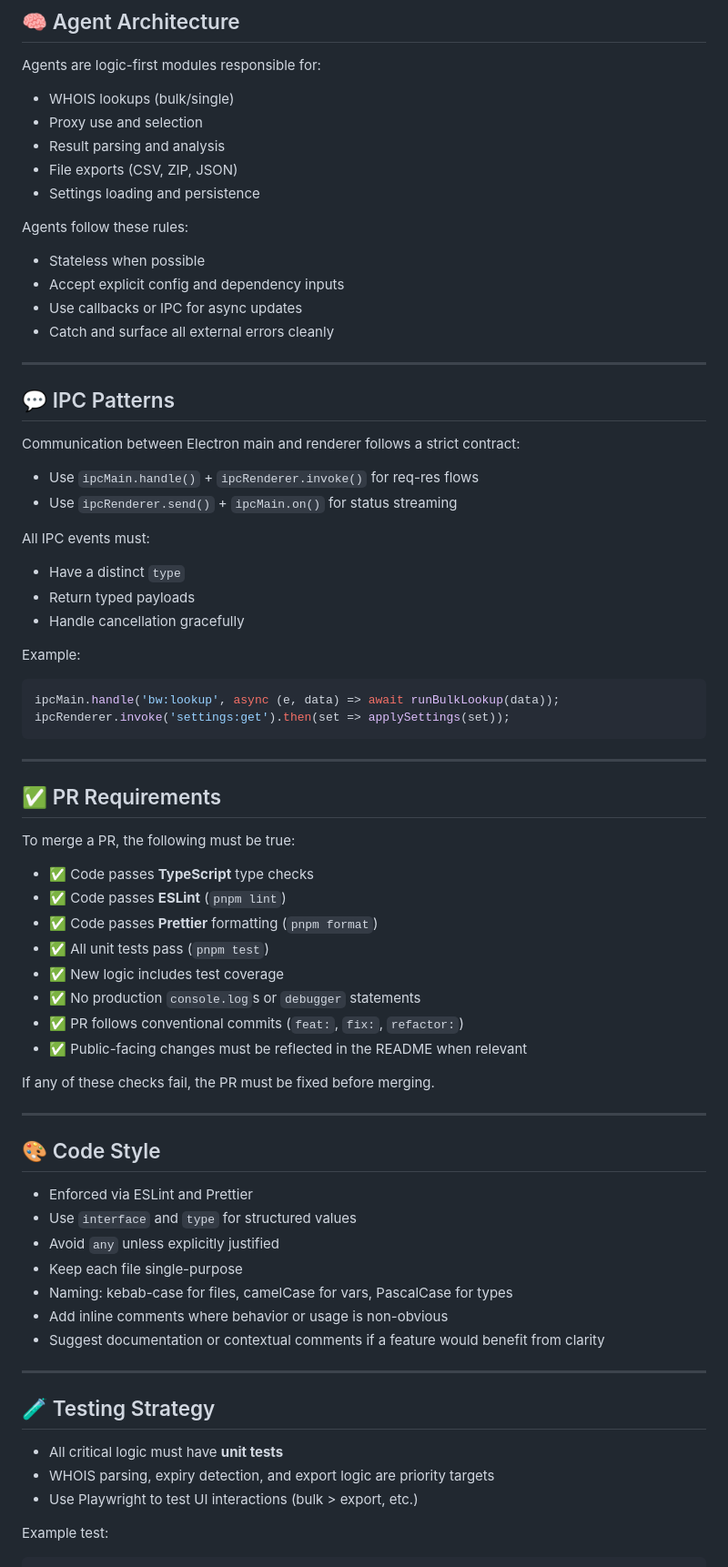
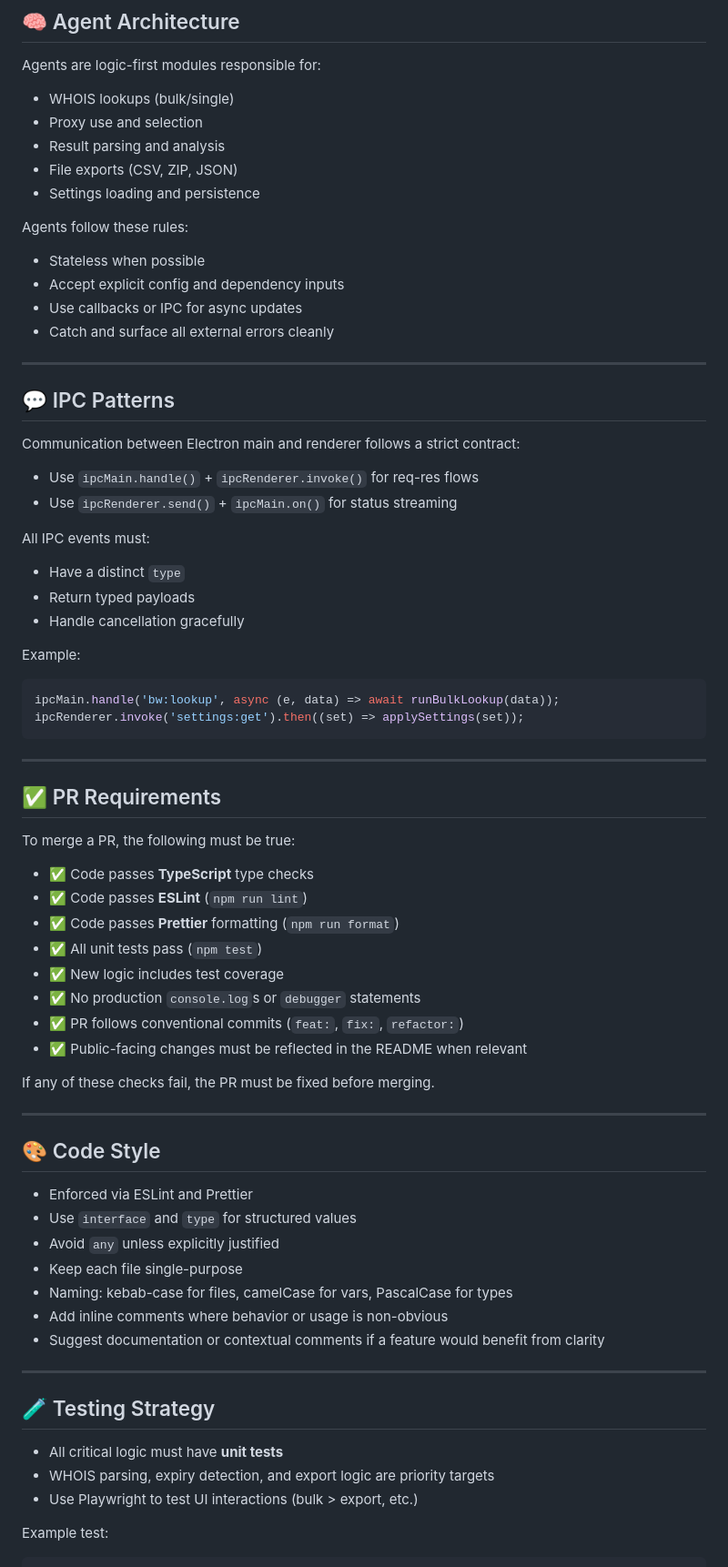
Before and after one commit to supermarsx/whoisdigger, a Markdown page: agents.md, the part around the change printed below. Shown: that part at 91% size. Drawn GitHub-style.

Commit message:
docs: update agents guide for npm

````diff
--- a/agents.md
+++ b/agents.md
@@ -52,18 +53,18 @@ whoisdigger/
 
 Agents are logic-first modules responsible for:
 
-* WHOIS lookups (bulk/single)
-* Proxy use and selection
-* Result parsing and analysis
-* File exports (CSV, ZIP, JSON)
-* Settings loading and persistence
+- WHOIS lookups (bulk/single)
+- Proxy use and selection
+- Result parsing and analysis
+- File exports (CSV, ZIP, JSON)
+- Settings loading and persistence
 
 Agents follow these rules:
 
-* Stateless when possible
-* Accept explicit config and dependency inputs
-* Use callbacks or IPC for async updates
-* Catch and surface all external errors cleanly
+- Stateless when possible
+- Accept explicit config and dependency inputs
+- Use callbacks or IPC for async updates
+- Catch and surface all external errors cleanly
 
 ---
 
@@ -71,20 +72,20 @@ Agents follow these rules:
 
 Communication between Electron main and renderer follows a strict contract:
 
-* Use `ipcMain.handle()` + `ipcRenderer.invoke()` for req-res flows
-* Use `ipcRenderer.send()` + `ipcMain.on()` for status streaming
+- Use `ipcMain.handle()` + `ipcRenderer.invoke()` for req-res flows
+- Use `ipcRenderer.send()` + `ipcMain.on()` for status streaming
 
 All IPC events must:
 
-* Have a distinct `type`
-* Return typed payloads
-* Handle cancellation gracefully
+- Have a distinct `type`
+- Return typed payloads
+- Handle cancellation gracefully
 
 Example:
 
 ```ts
 ipcMain.handle('bw:lookup', async (e, data) => await runBulkLookup(data));
-ipcRenderer.invoke('settings:get').then(set => applySettings(set));
+ipcRenderer.invoke('settings:get').then((set) => applySettings(set));
 ```
 
 ---
@@ -93,14 +94,14 @@ ipcRenderer.invoke('settings:get').then(set => applySettings(set));
 
 To merge a PR, the following must be true:
 
-* ✅ Code passes **TypeScript** type checks
-* ✅ Code passes **ESLint** (`pnpm lint`)
-* ✅ Code passes **Prettier** formatting (`pnpm format`)
-* ✅ All unit tests pass (`pnpm test`)
-* ✅ New logic includes test coverage
-* ✅ No production `console.log`s or `debugger` statements
-* ✅ PR follows conventional commits (`feat:`, `fix:`, `refactor:`)
-* ✅ Public-facing changes must be reflected in the README when relevant
+- ✅ Code passes **TypeScript** type checks
+- ✅ Code passes **ESLint** (`npm run lint`)
+- ✅ Code passes **Prettier** formatting (`npm run format`)
+- ✅ All unit tests pass (`npm test`)
+- ✅ New logic includes test coverage
+- ✅ No production `console.log`s or `debugger` statements
+- ✅ PR follows conventional commits (`feat:`, `fix:`, `refactor:`)
+- ✅ Public-facing changes must be reflected in the README when relevant
 
 If any of these checks fail, the PR must be fixed before merging.
 
@@ -108,21 +109,21 @@ If any of these checks fail, the PR must be fixed before merging.
 
 ## 🎨 Code Style
 
-* Enforced via ESLint and Prettier
-* Use `interface` and `type` for structured values
-* Avoid `any` unless explicitly justified
-* Keep each file single-purpose
-* Naming: kebab-case for files, camelCase for vars, PascalCase for types
-* Add inline comments where behavior or usage is non-obvious
-* Suggest documentation or contextual comments if a feature would benefit from clarity
+- Enforced via ESLint and Prettier
+- Use `interface` and `type` for structured values
+- Avoid `any` unless explicitly justified
+- Keep each file single-purpose
+- Naming: kebab-case for files, camelCase for vars, PascalCase for types
+- Add inline comments where behavior or usage is non-obvious
+- Suggest documentation or contextual comments if a feature would benefit from clarity
 
 ---
 
 ## 🧪 Testing Strategy
 
-* All critical logic must have **unit tests**
-* WHOIS parsing, expiry detection, and export logic are priority targets
-* Use Playwright to test UI interactions (bulk > export, etc.)
+- All critical logic must have **unit tests**
+- WHOIS parsing, expiry detection, and export logic are priority targets
+- Use Playwright to test UI interactions (bulk > export, etc.)
 
 Example test:
 
````
Also changed, not shown: other parts of agents.md (+40 -39 lines).
